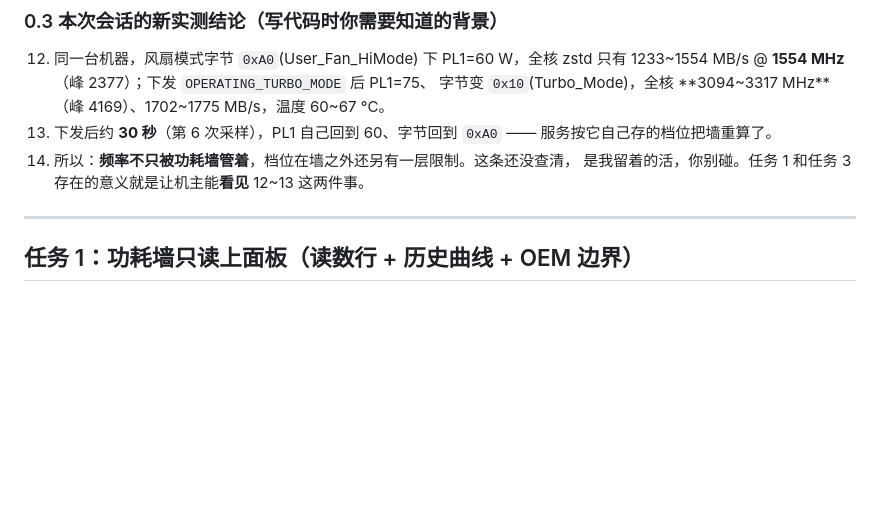
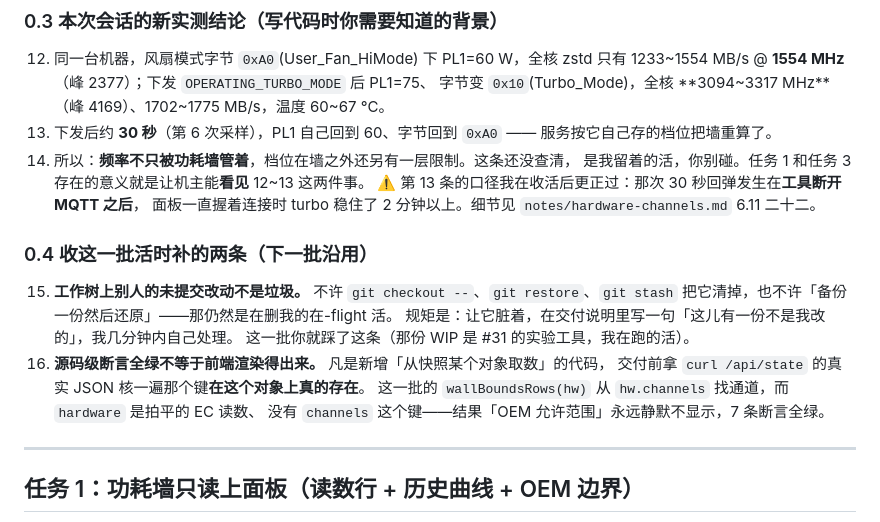
Before and after one commit to Xmr-nxbx/umi-control-panel, a Markdown page: TASKS-workbuddy.md, the part around the change. Rendered like a GitHub page; blank space fills up the shorter version.

```diff
--- a/TASKS-workbuddy.md
+++ b/TASKS-workbuddy.md
@@ -55,6 +55,19 @@
     服务按它自己存的档位把墙重算了。
 14. 所以：**频率不只被功耗墙管着**，档位在墙之外还另有一层限制。这条还没查清，
     是我留着的活，你别碰。任务 1 和任务 3 存在的意义就是让机主能**看见** 12~13 这两件事。
+    ⚠️ 第 13 条的口径我在收活后更正过：那次 30 秒回弹发生在**工具断开 MQTT 之后**，
+    面板一直握着连接时 turbo 稳住了 2 分钟以上。细节见 `notes/hardware-channels.md` 6.11 二十二。
+
+### 0.4 收这一批活时补的两条（下一批沿用）
+
+15. **工作树上别人的未提交改动不是垃圾。** 不许 `git checkout --`、`git restore`、`git stash`
+    把它清掉，也不许「备份一份然后还原」——那仍然是在删我的在-flight 活。
+    规矩是：让它脏着，在交付说明里写一句「这儿有一份不是我改的」，我几分钟内自己处理。
+    这一批你就踩了这条（那份 WIP 是 #31 的实验工具，我在跑的活）。
+16. **源码级断言全绿不等于前端渲染得出来。** 凡是新增「从快照某个对象取数」的代码，
+    交付前拿 `curl /api/state` 的真实 JSON 核一遍那个键**在这个对象上真的存在**。
+    这一批的 `wallBoundsRows(hw)` 从 `hw.channels` 找通道，而 `hardware` 是拍平的 EC 读数、
+    没有 `channels` 这个键——结果「OEM 允许范围」永远静默不显示，7 条断言全绿。
 
 ---
 
```
Also changed, not shown: notes/hardware-channels.md (+41 -0 lines).
